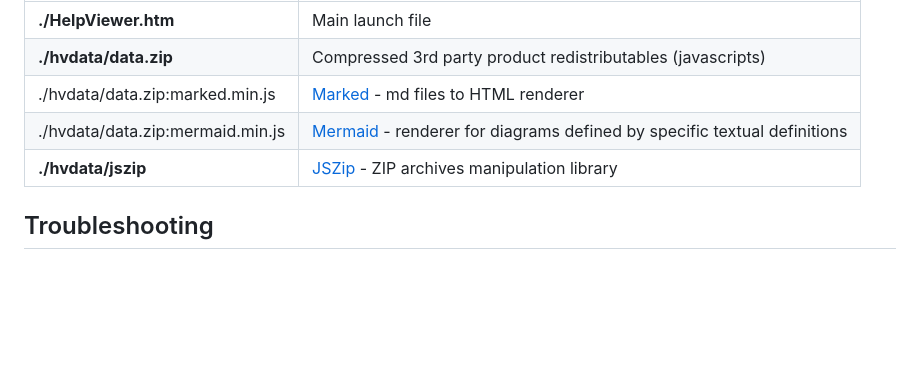
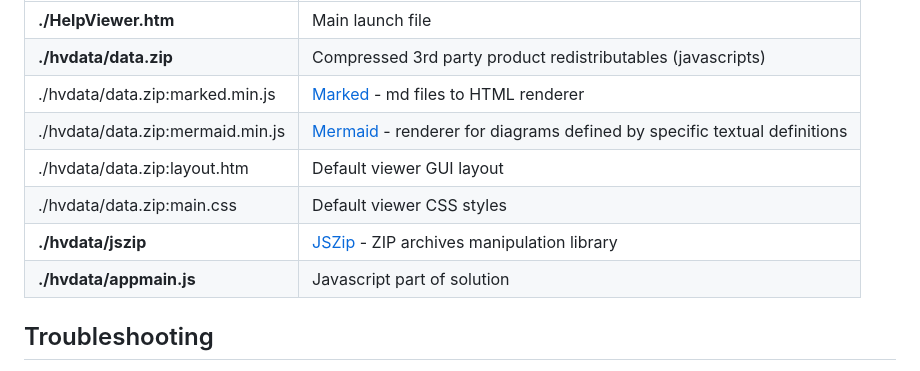
Before and after one commit to HelpViewer/HelpViewer, a Markdown page: README.md, the part around the change. GitHub-like rendering; blank space fills up the shorter version.

Commit message:
Documentation : Deployment package file list uodated to current state

```diff
--- a/README.md
+++ b/README.md
@@ -24,7 +24,10 @@ A simple reader for ZIP archives containing markdown files, intended to serve as
 | **./hvdata/data.zip** | Compressed 3rd party product redistributables (javascripts) |
 | ./hvdata/data.zip:marked.min.js | [Marked][Marked] - md files to HTML renderer |
 | ./hvdata/data.zip:mermaid.min.js | [Mermaid][Mermaid] - renderer for diagrams defined by specific textual definitions |
+| ./hvdata/data.zip:layout.htm | Default viewer GUI layout |
+| ./hvdata/data.zip:main.css | Default viewer CSS styles |
 | **./hvdata/jszip** | [JSZip][JSZIP] - ZIP archives manipulation library |
+| **./hvdata/appmain.js** | Javascript part of solution |
 
 ## Troubleshooting
 
```
